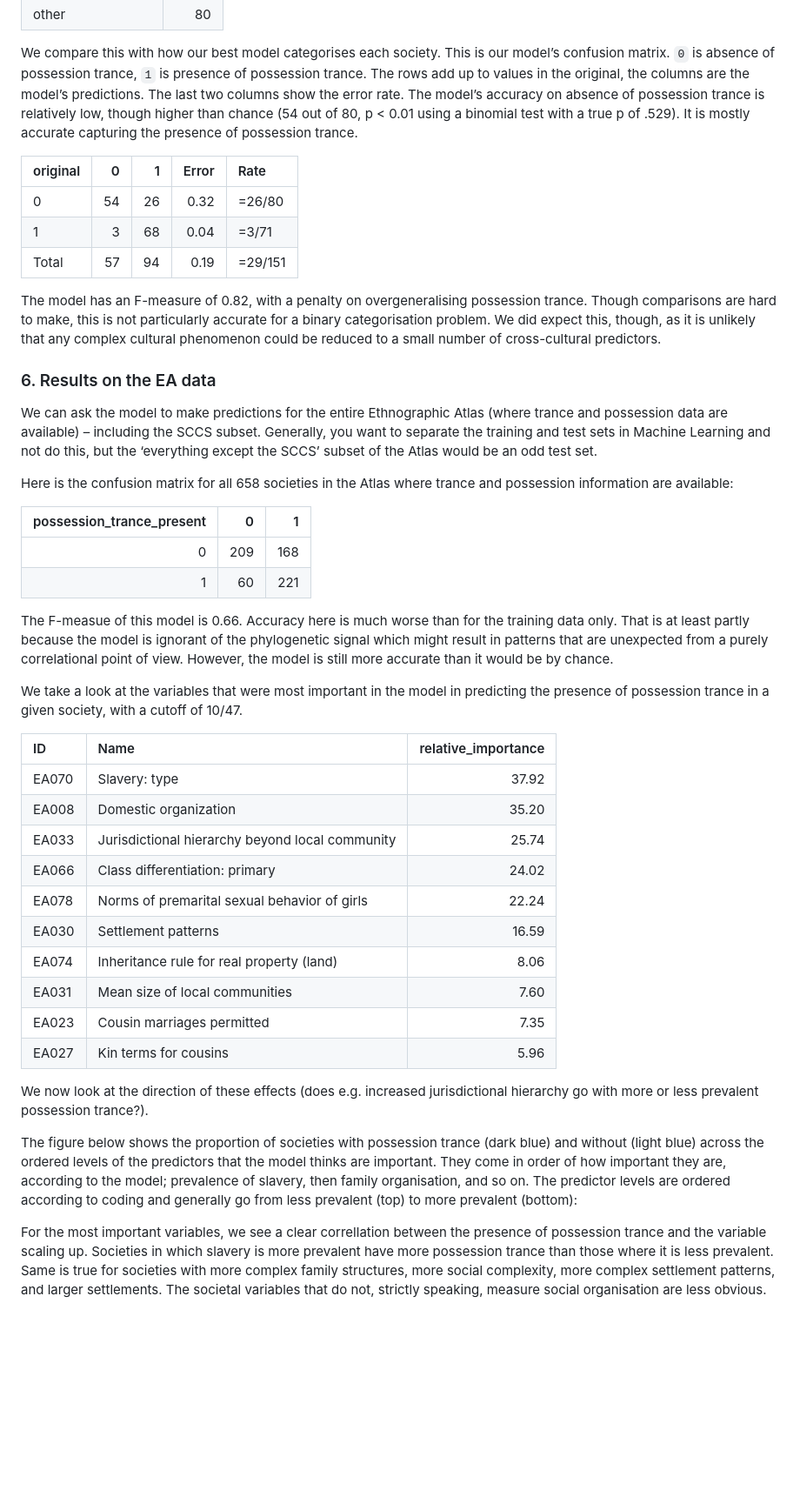
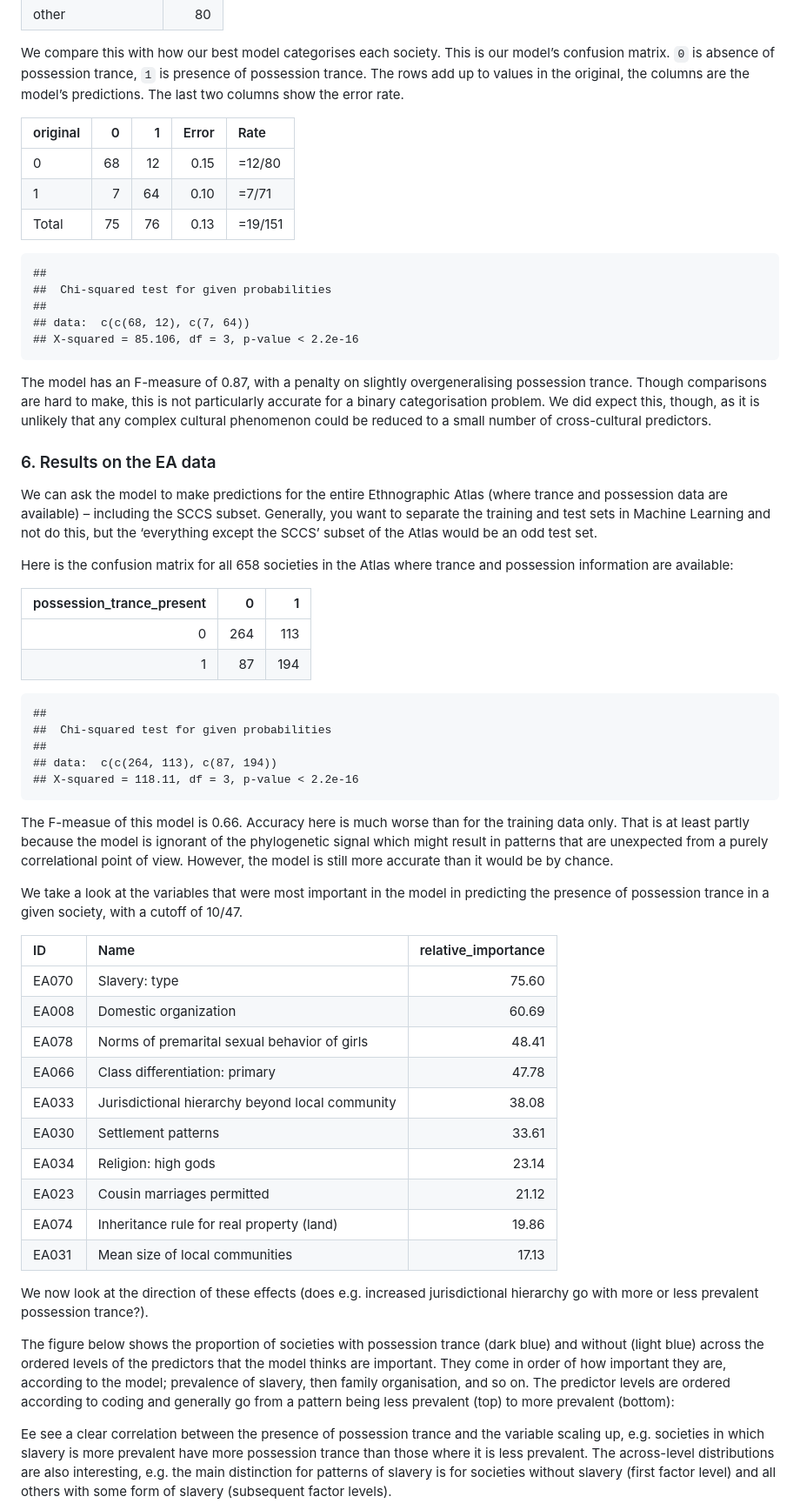
Before and after one commit to petyaracz/Racz2023trance, a Markdown page: Readme.md, the part around the change printed below. Shown: that part at 87% size. Drawn GitHub-style; blank space fills up the shorter version.

Commit message:
fixed var coding, pls fix cor plot

```diff
--- a/Readme.md
+++ b/Readme.md
@@ -188,22 +186,26 @@ We compare this with how our best model categorises each society. This
 is our model’s confusion matrix. `0` is absence of possession trance,
 `1` is presence of possession trance. The rows add up to values in the
 original, the columns are the model’s predictions. The last two columns
-show the error rate. The model’s accuracy on absence of possession
-trance is relatively low, though higher than chance (54 out of 80, p \<
-0.01 using a binomial test with a true p of .529). It is mostly accurate
-capturing the presence of possession trance.
+show the error rate.
 
 | original |   0 |   1 | Error | Rate    |
 |:---------|----:|----:|------:|:--------|
-| 0        |  54 |  26 |  0.32 | =26/80  |
-| 1        |   3 |  68 |  0.04 | =3/71   |
-| Total    |  57 |  94 |  0.19 | =29/151 |
+| 0        |  68 |  12 |  0.15 | =12/80  |
+| 1        |   7 |  64 |  0.10 | =7/71   |
+| Total    |  75 |  76 |  0.13 | =19/151 |
 
-The model has an F-measure of 0.82, with a penalty on overgeneralising
-possession trance. Though comparisons are hard to make, this is not
-particularly accurate for a binary categorisation problem. We did expect
-this, though, as it is unlikely that any complex cultural phenomenon
-could be reduced to a small number of cross-cultural predictors.
+    ##
+    ##  Chi-squared test for given probabilities
+    ##
+    ## data:  c(c(68, 12), c(7, 64))
+    ## X-squared = 85.106, df = 3, p-value < 2.2e-16
+
+The model has an F-measure of 0.87, with a penalty on slightly
+overgeneralising possession trance. Though comparisons are hard to make,
+this is not particularly accurate for a binary categorisation problem.
+We did expect this, though, as it is unlikely that any complex cultural
+phenomenon could be reduced to a small number of cross-cultural
+predictors.
 
 ### 6. Results on the EA data
 
@@ -218,8 +220,14 @@ trance and possession information are available:
 
 | possession_trance_present |   0 |   1 |
 |--------------------------:|----:|----:|
-|                         0 | 209 | 168 |
-|                         1 |  60 | 221 |
+|                         0 | 264 | 113 |
+|                         1 |  87 | 194 |
+
+    ##
+    ##  Chi-squared test for given probabilities
+    ##
+    ## data:  c(c(264, 113), c(87, 194))
+    ## X-squared = 118.11, df = 3, p-value < 2.2e-16
 
 The F-measue of this model is 0.66. Accuracy here is much worse than for
 the training data only. That is at least partly because the model is
@@ -233,16 +241,16 @@ cutoff of 10/47.
 
 | ID    | Name                                            | relative_importance |
 |:------|:------------------------------------------------|--------------------:|
-| EA070 | Slavery: type                                   |               37.92 |
-| EA008 | Domestic organization                           |               35.20 |
-| EA033 | Jurisdictional hierarchy beyond local community |               25.74 |
-| EA066 | Class differentiation: primary                  |               24.02 |
-| EA078 | Norms of premarital sexual behavior of girls    |               22.24 |
-| EA030 | Settlement patterns                             |               16.59 |
-| EA074 | Inheritance rule for real property (land)       |                8.06 |
-| EA031 | Mean size of local communities                  |                7.60 |
-| EA023 | Cousin marriages permitted                      |                7.35 |
-| EA027 | Kin terms for cousins                           |                5.96 |
+| EA070 | Slavery: type                                   |               75.60 |
+| EA008 | Domestic organization                           |               60.69 |
+| EA078 | Norms of premarital sexual behavior of girls    |               48.41 |
+| EA066 | Class differentiation: primary                  |               47.78 |
+| EA033 | Jurisdictional hierarchy beyond local community |               38.08 |
+| EA030 | Settlement patterns                             |               33.61 |
+| EA034 | Religion: high gods                             |               23.14 |
+| EA023 | Cousin marriages permitted                      |               21.12 |
+| EA074 | Inheritance rule for real property (land)       |               19.86 |
+| EA031 | Mean size of local communities                  |               17.13 |
 
 We now look at the direction of these effects (does e.g. increased
 jurisdictional hierarchy go with more or less prevalent possession
@@ -253,14 +261,14 @@ trance (dark blue) and without (light blue) across the ordered levels of
 the predictors that the model thinks are important. They come in order
 of how important they are, according to the model; prevalence of
 slavery, then family organisation, and so on. The predictor levels are
-ordered according to coding and generally go from less prevalent (top)
-to more prevalent (bottom):
+ordered according to coding and generally go from a pattern being less
+prevalent (top) to more prevalent (bottom):
 
-For the most important variables, we see a clear correllation between
-the presence of possession trance and the variable scaling up. Societies
-in which slavery is more prevalent have more possession trance than
-those where it is less prevalent. Same is true for societies with more
-complex family structures, more social complexity, more complex
-settlement patterns, and larger settlements. The societal variables that
-do not, strictly speaking, measure social organisation are less obvious.
+Ee see a clear correlation between the presence of possession trance and
+the variable scaling up, e.g. societies in which slavery is more
+prevalent have more possession trance than those where it is less
+prevalent. The across-level distributions are also interesting, e.g. the
+main distinction for patterns of slavery is for societies without
+slavery (first factor level) and all others with some form of slavery
+(subsequent factor levels).
 
```
Also changed, not shown: other parts of Readme.md (+42 -37 lines), figures/unnamed-chunk-8-1.png, 12 other files.
